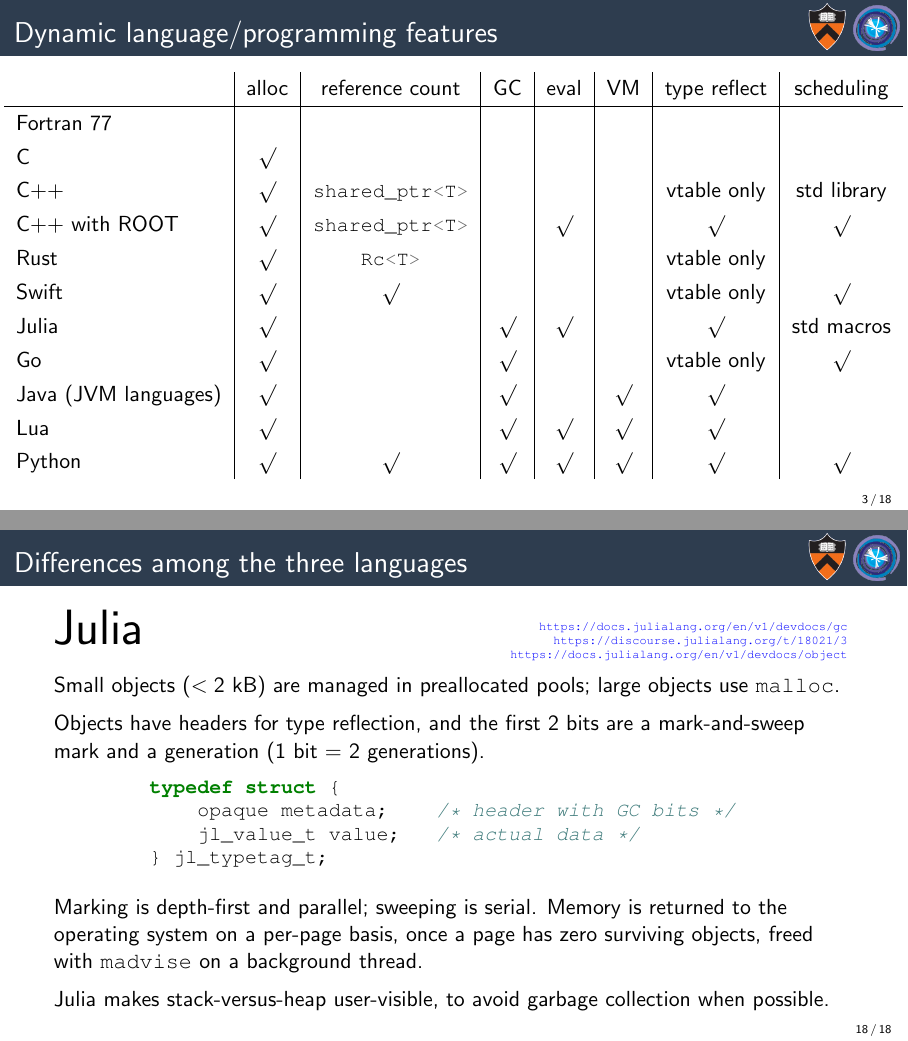
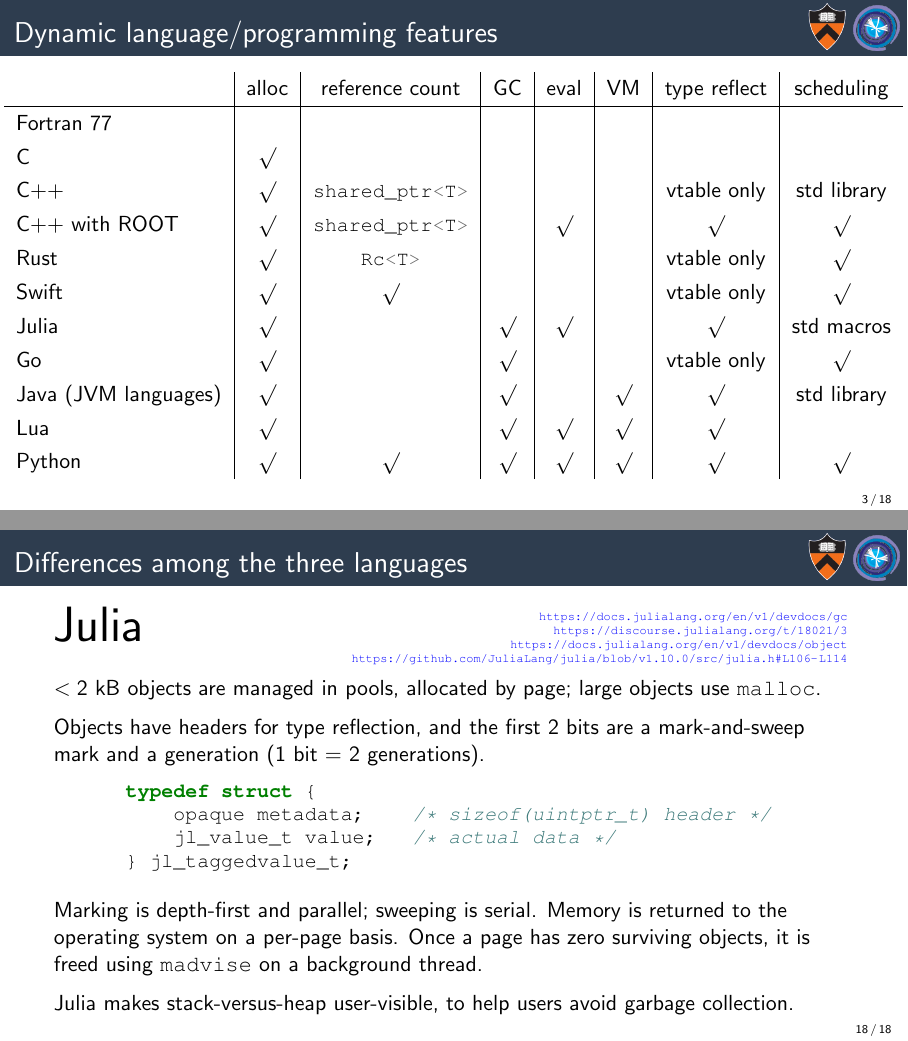
Before and after one commit to jpivarski-talks/2024-01-10-compute-accelerator-garbage-collectors, LaTeX slides (main.tex): pages 3 and 36 of 36, joined at a grey line. Compiled offline with pdfLaTeX.

Commit message:
Some corrections

```diff
--- a/main.tex
+++ b/main.tex
@@ -73,11 +73,11 @@ Fortran 77           &          &                                 &         &
 C                    & $\surd$  &                                 &         &         &         &         &            \\
 C++                  & $\surd$  & {\small\mintinline{c++}{shared_ptr<T>}} &         &         &         & vtable only  & std library \\
 C++ with ROOT        & $\surd$  & {\small\mintinline{c++}{shared_ptr<T>}} &         & $\surd$ &         & $\surd$ & $\surd$     \\
-Rust                 & $\surd$  & {\small\mintinline{c++}{Rc<T>}}         &         &         &         & vtable only  &             \\
+Rust                 & $\surd$  & {\small\mintinline{c++}{Rc<T>}}         &         &         &         & vtable only  & $\surd$ \\
 Swift                & $\surd$  & $\surd$                         &         &         &         & vtable only  & $\surd$     \\
 Julia                & $\surd$  &                                 & $\surd$ & $\surd$ &         & $\surd$ & std macros  \\
 Go                   & $\surd$  &                                 & $\surd$ &         &         & vtable only  & $\surd$     \\
-Java (JVM languages) & $\surd$  &                                 & $\surd$ &         & $\surd$ & $\surd$ &             \\
+Java (JVM languages) & $\surd$  &                                 & $\surd$ &         & $\surd$ & $\surd$ & std library \\
 Lua                  & $\surd$  &                                 & $\surd$ & $\surd$ & $\surd$ & $\surd$ &             \\
 Python               & $\surd$  & $\surd$                         & $\surd$ & $\surd$ & $\surd$ & $\surd$ & $\surd$     \\
 \end{tabular}
@@ -404,29 +404,31 @@ Julia \hfill {\tiny \begin{minipage}{0.8\linewidth}\hfill \textcolor{blue}{\url{
 
 \hfill \textcolor{blue}{\url{https://discourse.julialang.org/t/18021/3}}
 
-\hfill \textcolor{blue}{\url{https://docs.julialang.org/en/v1/devdocs/object}}\end{minipage}}
+\hfill \textcolor{blue}{\url{https://docs.julialang.org/en/v1/devdocs/object}}
+
+\hfill \textcolor{blue}{\url{https://github.com/JuliaLang/julia/blob/v1.10.0/src/julia.h\#L106-L114}}\end{minipage}}
 
 \vspace{0.25 cm}
 \normalsize
-Small objects ($< 2$~kB) are managed in preallocated pools; large objects use \mintinline{c}{malloc}.
+$< 2$~kB objects are managed in pools, allocated by page; large objects use \mintinline{c}{malloc}.
 
 \vspace{0.2 cm}
 Objects have headers for type reflection, and the first 2 bits are a mark-and-sweep mark and a generation (1 bit = 2 generations).
 
 \small
 \begin{minted}{c}
-        typedef struct {
-            opaque metadata;    /* header with GC bits */
-            jl_value_t value;   /* actual data */
-        } jl_typetag_t;
+      typedef struct {
+          opaque metadata;    /* sizeof(uintptr_t) header */
+          jl_value_t value;   /* actual data */
+      } jl_taggedvalue_t;
 \end{minted}
 
 \vspace{0.2 cm}
 \normalsize
-Marking is depth-first and parallel; sweeping is serial. Memory is returned to the operating system on a per-page basis, once a page has zero surviving objects, freed with \mintinline{c}{madvise} on a background thread.
+Marking is depth-first and parallel; sweeping is serial. Memory is returned to the operating system on a per-page basis. Once a page has zero surviving objects, it is freed using \mintinline{c}{madvise} on a background thread.
 
 \vspace{0.2 cm}
-Julia makes stack-versus-heap user-visible, to avoid garbage collection when possible.
+Julia makes stack-versus-heap user-visible, to help users avoid garbage collection.
 \end{frame}
 
 
```
Also changed, not shown: main.tex (6 more changed lines).
